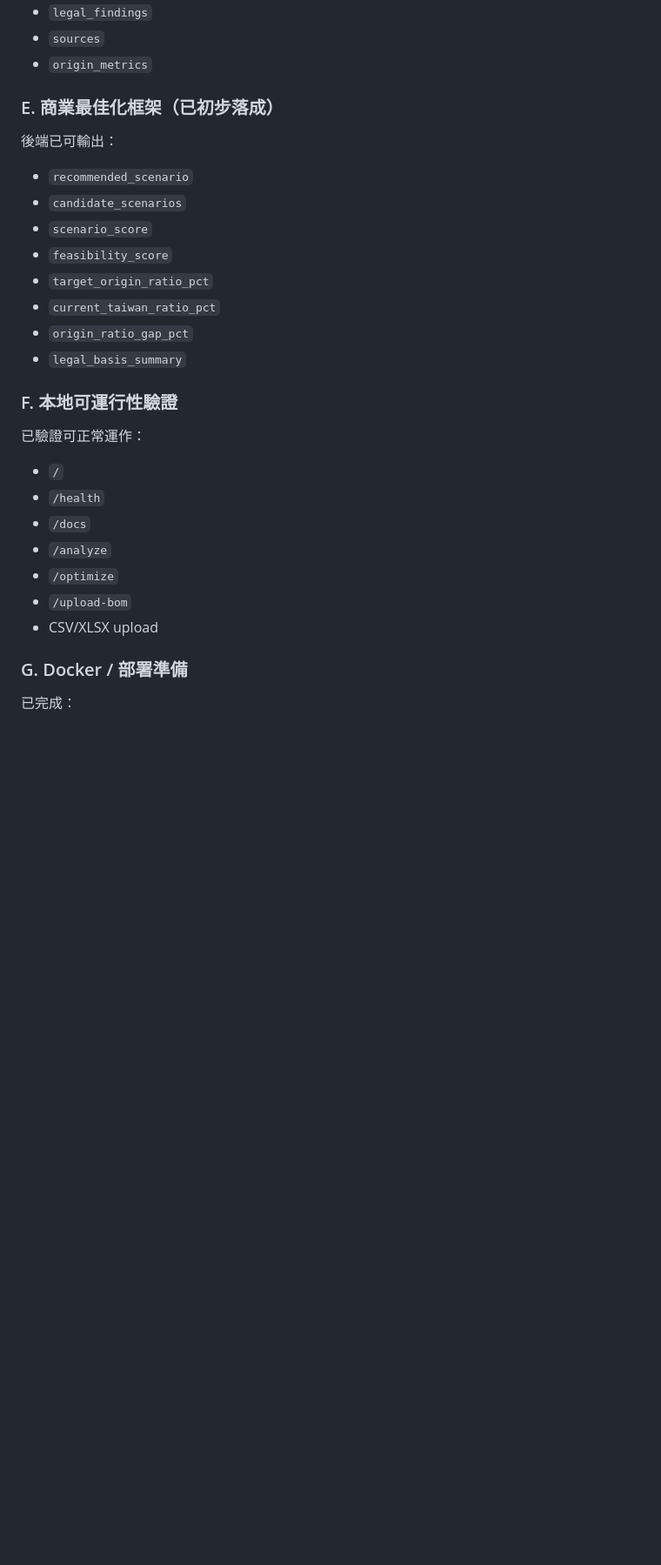
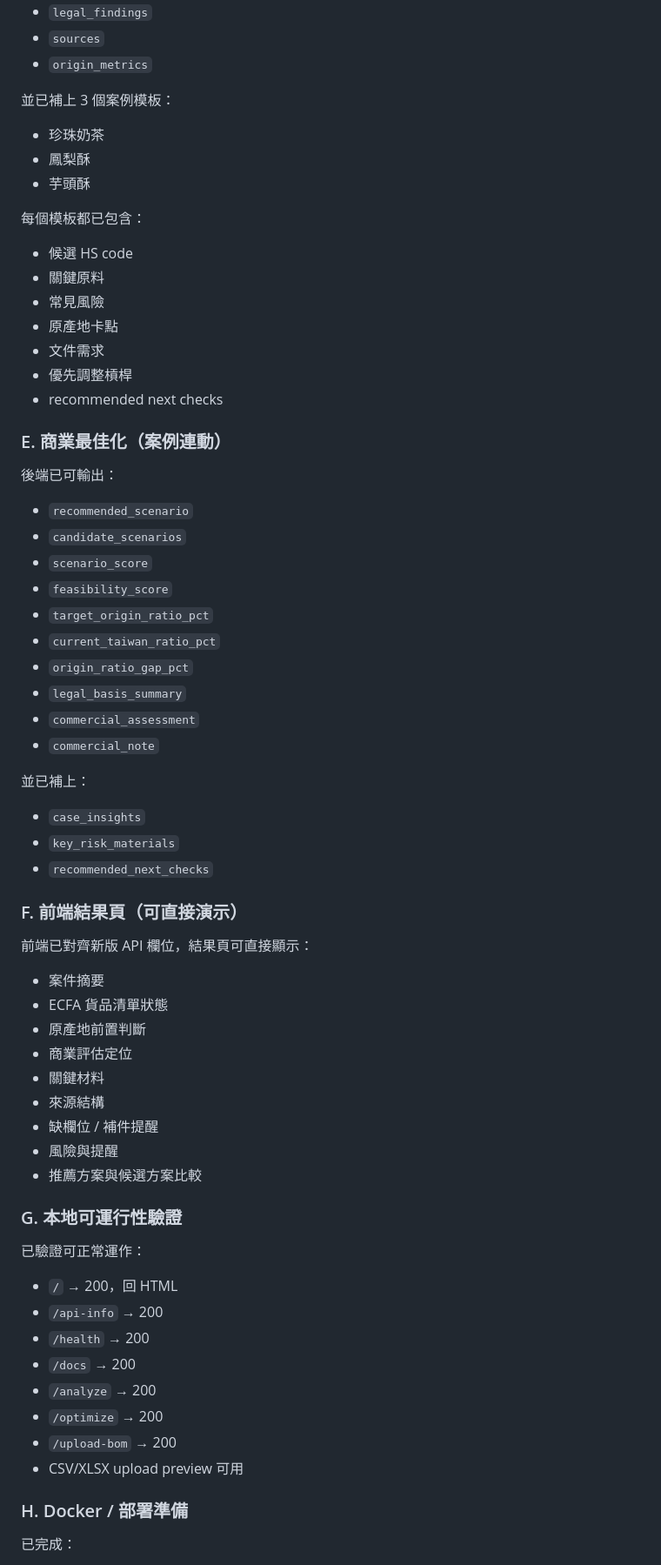
Before and after one commit to ishaun0521/ecfa-tariff-optimizer, a Markdown page: PROJECT-STATUS.md, the part around one of its changes. Shown at 87% size. Drawn GitHub-style; blank space fills up the shorter version.

```diff
--- a/PROJECT-STATUS.md
+++ b/PROJECT-STATUS.md
@@ -73,7 +73,21 @@
 - `sources`
 - `origin_metrics`
 
-### E. 商業最佳化框架（已初步落成）
+並已補上 3 個案例模板：
+- 珍珠奶茶
+- 鳳梨酥
+- 芋頭酥
+
+每個模板都已包含：
+- 候選 HS code
+- 關鍵原料
+- 常見風險
+- 原產地卡點
+- 文件需求
+- 優先調整槓桿
+- recommended next checks
+
+### E. 商業最佳化（案例連動）
 
 後端已可輸出：
 - `recommended_scenario`
@@ -84,19 +98,40 @@
 - `current_taiwan_ratio_pct`
 - `origin_ratio_gap_pct`
 - `legal_basis_summary`
+- `commercial_assessment`
+- `commercial_note`
 
-### F. 本地可運行性驗證
+並已補上：
+- `case_insights`
+- `key_risk_materials`
+- `recommended_next_checks`
+
+### F. 前端結果頁（可直接演示）
+
+前端已對齊新版 API 欄位，結果頁可直接顯示：
+- 案件摘要
+- ECFA 貨品清單狀態
+- 原產地前置判斷
+- 商業評估定位
+- 關鍵材料
+- 來源結構
+- 缺欄位 / 補件提醒
+- 風險與提醒
+- 推薦方案與候選方案比較
+
+### G. 本地可運行性驗證
 
 已驗證可正常運作：
-- `/`
-- `/health`
-- `/docs`
-- `/analyze`
-- `/optimize`
-- `/upload-bom`
-- CSV/XLSX upload
+- `/` → 200，回 HTML
+- `/api-info` → 200
+- `/health` → 200
+- `/docs` → 200
+- `/analyze` → 200
+- `/optimize` → 200
+- `/upload-bom` → 200
+- CSV/XLSX upload preview 可用
 
-### G. Docker / 部署準備
+### H. Docker / 部署準備
 
 已完成：
 - `Dockerfile` 整理
```
Also changed, not shown: other parts of PROJECT-STATUS.md (+40 -52 lines), SPEC.md (+14 -0 lines), TASKS.md (+45 -47 lines).
